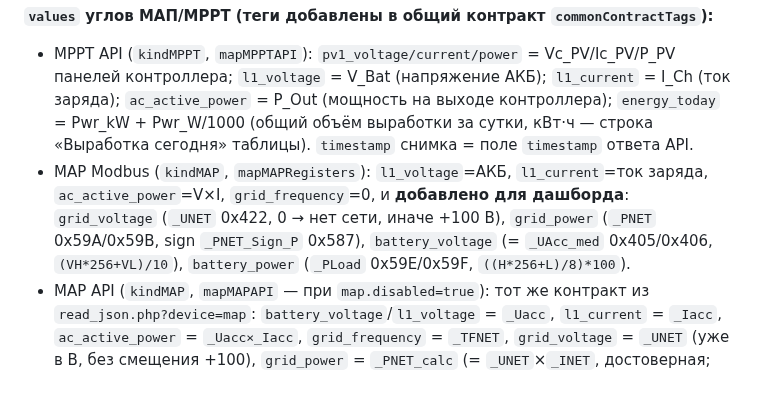
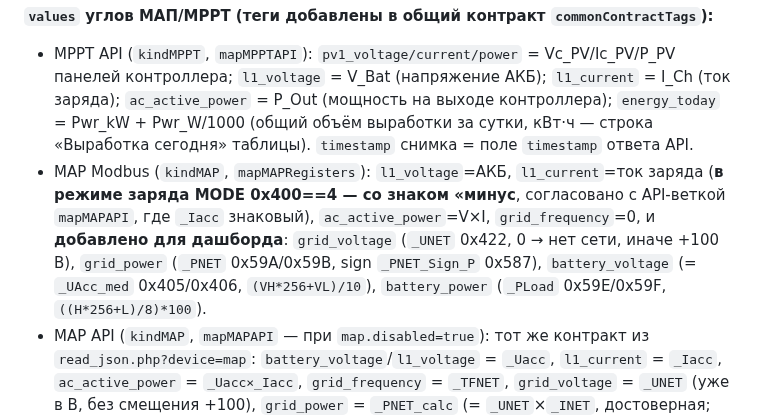
Before and after one commit to galiy/sunReceiver, a Markdown page: AGENTS.md, the part around the change. GitHub-like rendering; blank space fills up the shorter version.

Commit message:
AGENTS.md: sync — знак l1_current/ac_active_power в MAP Modbus-ветке (режим заряда — минус, согласовано с API-веткой, п. 4.6 Батча 4)

```diff
--- a/AGENTS.md
+++ b/AGENTS.md
@@ -142,7 +142,7 @@ Deye-логгеры (LSE, rebrand Solarman) понимают Solarman V5-кад
 
 **`values` углов МАП/MPPT (теги добавлены в общий контракт `commonContractTags`):**
 - MPPT API (`kindMPPT`, `mapMPPTAPI`): `pv1_voltage/current/power` = Vc_PV/Ic_PV/P_PV панелей контроллера; `l1_voltage` = V_Bat (напряжение АКБ); `l1_current` = I_Ch (ток заряда); `ac_active_power` = P_Out (мощность на выходе контроллера); `energy_today` = Pwr_kW + Pwr_W/1000 (общий объём выработки за сутки, кВт·ч — строка «Выработка сегодня» таблицы). `timestamp` снимка = поле `timestamp` ответа API.
-- MAP Modbus (`kindMAP`, `mapMAPRegisters`): `l1_voltage`=АКБ, `l1_current`=ток заряда, `ac_active_power`=V×I, `grid_frequency`=0, и **добавлено для дашборда**: `grid_voltage` (`_UNET` 0x422, 0 → нет сети, иначе +100 В), `grid_power` (`_PNET` 0x59A/0x59B, sign `_PNET_Sign_P` 0x587), `battery_voltage` (= `_UAcc_med` 0x405/0x406, `(VH*256+VL)/10`), `battery_power` (`_PLoad` 0x59E/0x59F, `((H*256+L)/8)*100`).
+- MAP Modbus (`kindMAP`, `mapMAPRegisters`): `l1_voltage`=АКБ, `l1_current`=ток заряда (**в режиме заряда MODE 0x400==4 — со знаком «минус**, согласовано с API-веткой `mapMAPAPI`, где `_Iacc` знаковый), `ac_active_power`=V×I, `grid_frequency`=0, и **добавлено для дашборда**: `grid_voltage` (`_UNET` 0x422, 0 → нет сети, иначе +100 В), `grid_power` (`_PNET` 0x59A/0x59B, sign `_PNET_Sign_P` 0x587), `battery_voltage` (= `_UAcc_med` 0x405/0x406, `(VH*256+VL)/10`), `battery_power` (`_PLoad` 0x59E/0x59F, `((H*256+L)/8)*100`).
 - MAP API (`kindMAP`, `mapMAPAPI` — при `map.disabled=true`): тот же контракт из `read_json.php?device=map`: `battery_voltage`/`l1_voltage` = `_Uacc`, `l1_current` = `_Iacc`, `ac_active_power` = `_Uacc×_Iacc`, `grid_frequency` = `_TFNET`, `grid_voltage` = `_UNET` (уже в В, без смещения +100), `grid_power` = `_PNET_calc` (= `_UNET`×`_INET`, достоверная; сырой `_PNET` у МАП занижен ~в 5 раз против счётчика, поэтому не используется — фолбэк на него только при отсутствии `_PNET_calc`), `battery_power` = `−_PLoad` (инверсия знака — в API `_PLoad` для отдачи отрицательный, контракт Modbus требует отдачу положительной). Время снимка — текущее время опроса, а не поле `timestamp` ответа API (МАП отдаёт его устаревшим/некорректным, что увело бы точки на годы в прошлое).
 - PollDevice (case `kindMAP`) читает блоки `modbusmap`: 0x400 (0x20 слов = 0x400..0x43F: `_UAcc_med` 0x405/0x406, `_INET`/`_UNET` 0x422/0x423, `_IAcc_med` 0x432/0x433), 0x530 (`_I_Akb_MPPT`), 0x580 (`_PNET_Sign_P` 0x587, `_PNET` 0x59A/0x59B, `_PLoad` 0x59E/0x59F). Блок 0x420 отдельным чтением не запрашивается — это подмножество блока 0x400..0x43F (`_UNET` 0x422 читается с ним).
 - **Ключ устройства в Redis/PG = `devKey(t)`**: для kindMPPT и kindMAP с slot — `IP#mppt<slot>` (напр. `192.168.13.60#mppt0`), чтобы контроллеры не сливались в одну колонку/ряд. `slot<0` у kindMAP = база батареи/сети (ключ = IP).
```
